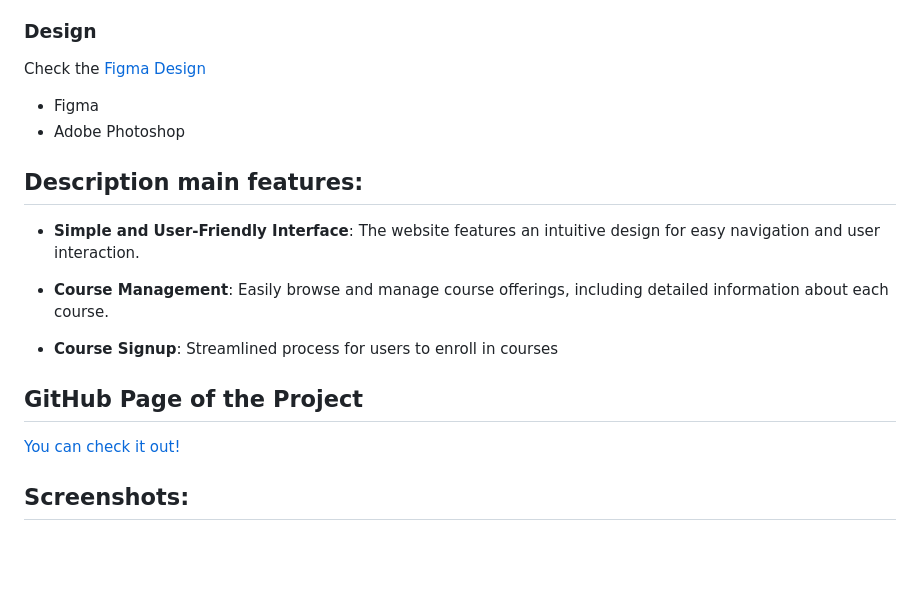
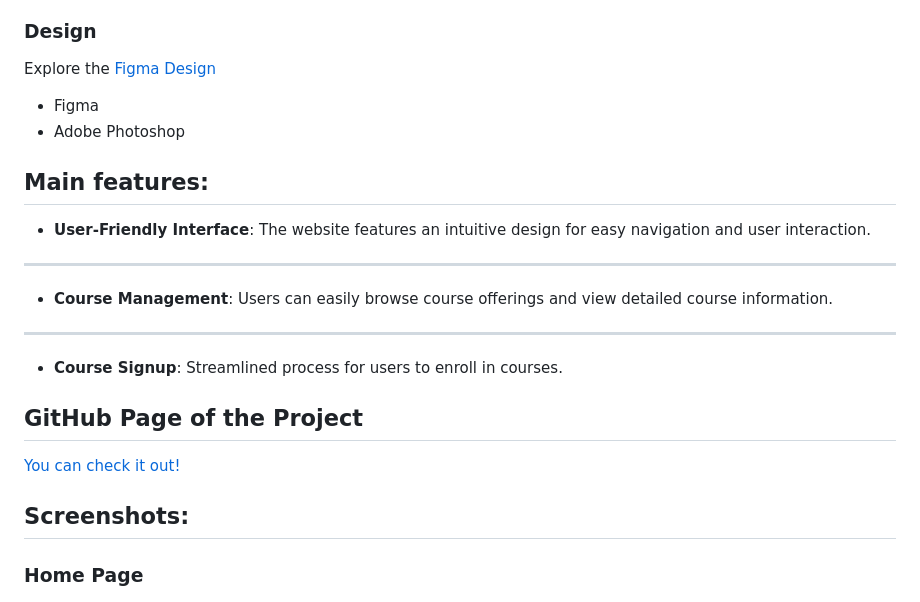
Before and after one commit to Team94Mate/husto_language_studio, a Markdown page: README.md, the part around the change printed below. GitHub-like rendering; blank space fills up the shorter version.

```diff
--- a/README.md
+++ b/README.md
@@ -29,21 +28,22 @@ You can check the [Frontend README.md](frontend/README.md)
 - Figma
 
 ### Design
-Check the [Figma Design](https://www.figma.com/design/driXkAJFNb7fWjbvXJnsAh/Husto-language-school?node-id=0-1&t=xlzbrgMUzBRIj85F-1)
+Explore the [Figma Design](https://www.figma.com/design/driXkAJFNb7fWjbvXJnsAh/Husto-language-school?node-id=0-1&t=xlzbrgMUzBRIj85F-1)
 - Figma
 - Adobe Photoshop
 
 
-## Description main features:
-
-- **Simple and User-Friendly Interface**:
+## Main features:
+- **User-Friendly Interface**:
   The website features an intuitive design for easy navigation and user interaction.
+---
 
 - **Course Management**:
-  Easily browse and manage course offerings, including detailed information about each course.
+  Users can easily browse course offerings and view detailed course information.
+---
 
 - **Course Signup**:
-  Streamlined process for users to enroll in courses
+  Streamlined process for users to enroll in courses.
 
 
 ## GitHub Page of the Project
@@ -51,4 +51,5 @@ Check the [Figma Design](https://www.figma.com/design/driXkAJFNb7fWjbvXJnsAh/Hus
 
 
 ## Screenshots:
+### Home Page
 ![Home Page](screenshots/home_page.png)
```
Also changed, not shown: other parts of README.md (+6 -3 lines), screenshots/main_registration_form.png (added), screenshots/upper_registration_form.png (added).
